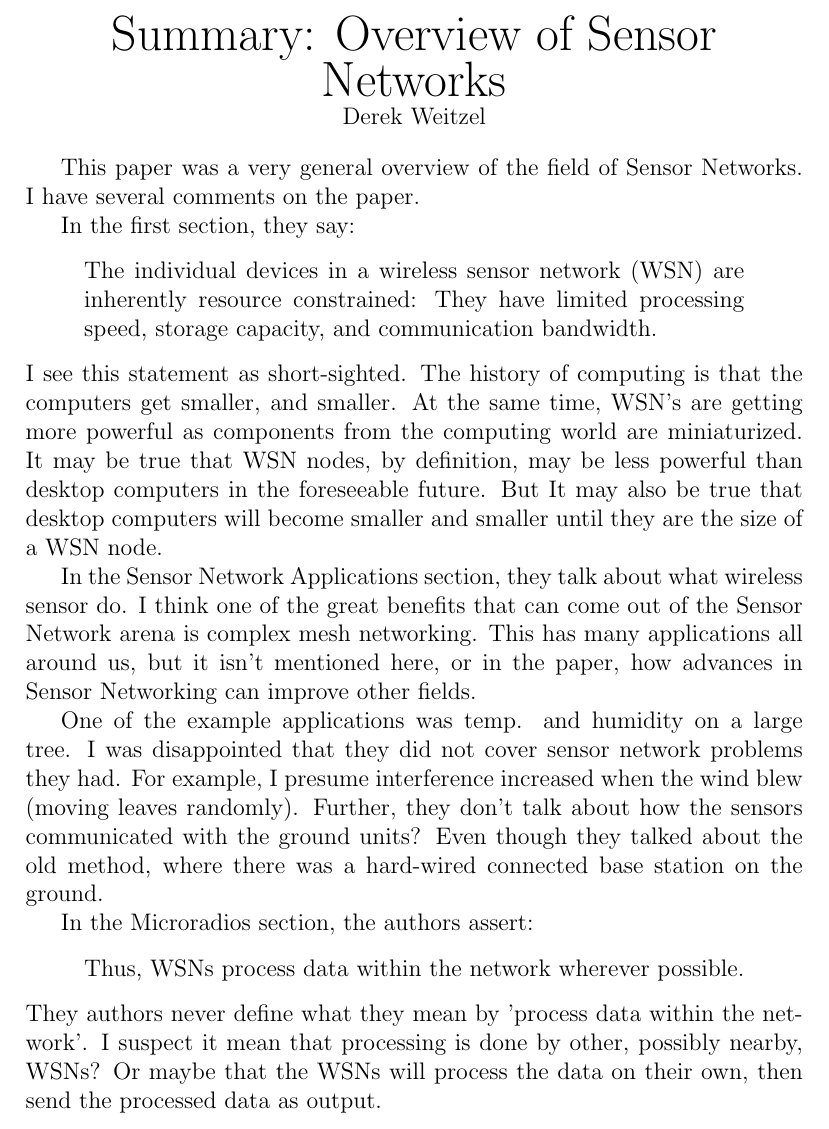
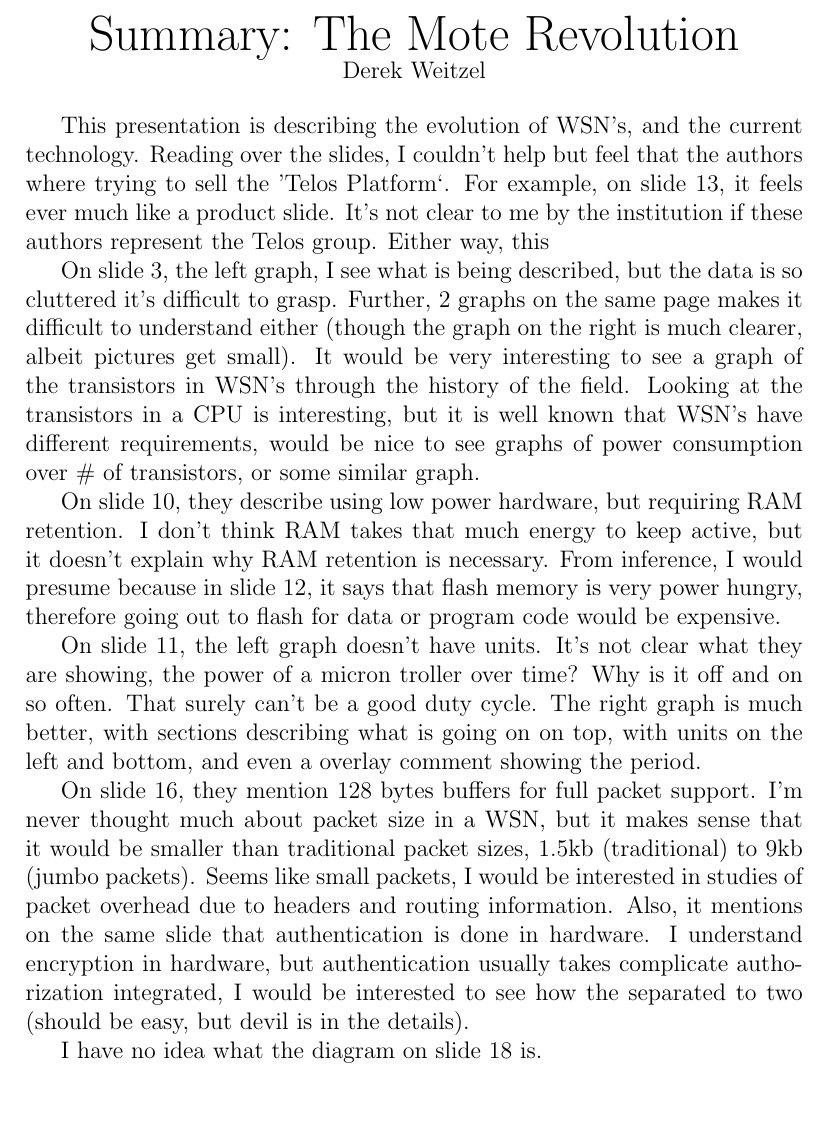
Before and after one commit to djw8605/990PaperSummary, a LaTeX document (MoteRevolution/weitzel_11.tex): part of the page, cut at the place of the change. Compiled offline with pdfLaTeX.

Commit message:
Finalized the mote revolution summary

```diff
--- a/MoteRevolution/weitzel_11.tex
+++ b/MoteRevolution/weitzel_11.tex
@@ -4,29 +4,21 @@
 \begin{document}
 
 \begin{center}
-{\huge Summary: Overview of Sensor Networks } \\
+{\huge Summary: The Mote Revolution } \\
 Derek Weitzel
 \end{center}
 
 
-This paper was a very general overview of the field of Sensor Networks.  I have several comments on the paper.
+This presentation is describing the evolution of WSN's, and the current technology.  Reading over the slides, I couldn't help but feel that the authors where trying to sell the 'Telos Platform`.  For example, on slide 13, it feels ever much like a product slide.  It's not clear to me by the institution if these authors represent the Telos group.  Either way, this
 
-In the first section, they say:
-\begin{quote}
-The individual devices in a wireless sensor network (WSN) are inherently resource constrained: They have limited processing speed, storage capacity, and communication bandwidth.
-\end{quote}
-I see this statement as short-sighted.  The history of computing is that the computers get smaller, and smaller.  At the same time, WSN's are getting more powerful as components from the computing world are miniaturized.  It may be true that WSN nodes, by definition, may be less powerful than desktop computers in the foreseeable future.  But It may also be true that desktop computers will become smaller and smaller until they are the size of a WSN node.
+On slide 3, the left graph, I see what is being described, but the data is so cluttered it's difficult to grasp.  Further, 2 graphs on the same page makes it difficult to understand either (though the graph on the right is much clearer, albeit pictures get small).  It would be very interesting to see a graph of the transistors in WSN's through the history of the field.  Looking at the transistors in a CPU is interesting, but it is well known that WSN's have different requirements, would be nice to see graphs of power consumption over \# of transistors, or some similar graph.
 
-In the Sensor Network Applications section, they talk about what wireless sensor do.  I think one of the great benefits that can come out of the Sensor Network arena is complex mesh networking.  This has many applications all around us, but it isn't mentioned here, or in the paper, how advances in Sensor Networking can improve other fields.
+On slide 10, they describe using low power hardware, but requiring RAM retention.  I don't think RAM takes that much energy to keep active, but it doesn't explain why RAM retention is necessary.  From inference, I would presume because in slide 12, it says that flash memory is very power hungry, therefore going out to flash for data or program code would be expensive.
 
-One of the example applications was temp. and humidity on a large tree.  I was disappointed that they did not cover sensor network problems they had.  For example, I presume interference increased when the wind blew (moving leaves randomly).   Further, they don't talk about how the sensors communicated with the ground units?  Even though they talked about the old method, where there was a hard-wired connected base station on the ground.
+On slide 11, the left graph doesn't have units.  It's not clear what they are showing, the power of a micron troller over time?  Why is it off and on so often.  That surely can't be a good duty cycle.  The right graph is much better, with sections describing what is going on on top, with units on the left and bottom, and even a overlay comment showing the period.
 
-In the Microradios section, the authors assert:
-\begin{quote}
-Thus, WSNs process data within the network wherever possible.
-\end{quote}
-They authors never define what they mean by 'process data within the network'.  I suspect it mean that processing is done by other, possibly nearby, WSNs?  Or maybe that the WSNs will process the data on their own, then send the processed data as output.
+On slide 16, they mention 128 bytes buffers for full packet support.  I'm never thought much about packet size in a WSN, but it makes sense that it would be smaller than traditional packet sizes, 1.5kb (traditional) to 9kb (jumbo packets).   Seems like small packets, I would be interested in studies of packet overhead due to headers and routing information.  Also, it mentions on the same slide that authentication is done in hardware.  I understand encryption in hardware, but authentication usually takes complicate authorization integrated, I would be interested to see how the separated to two (should be easy, but devil is in the details).
 
-
+I have no idea what the diagram on slide 18 is.
 
 \end{document}
```
